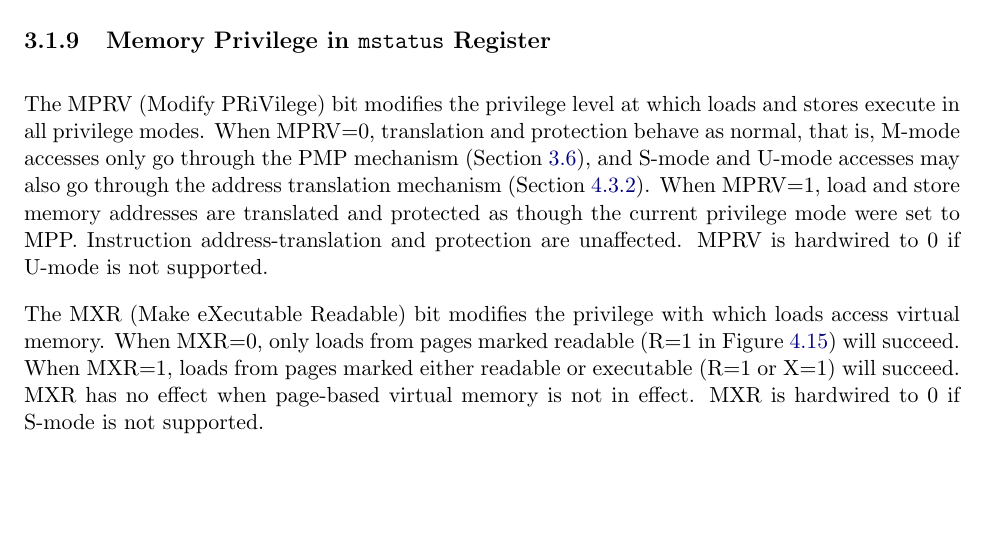
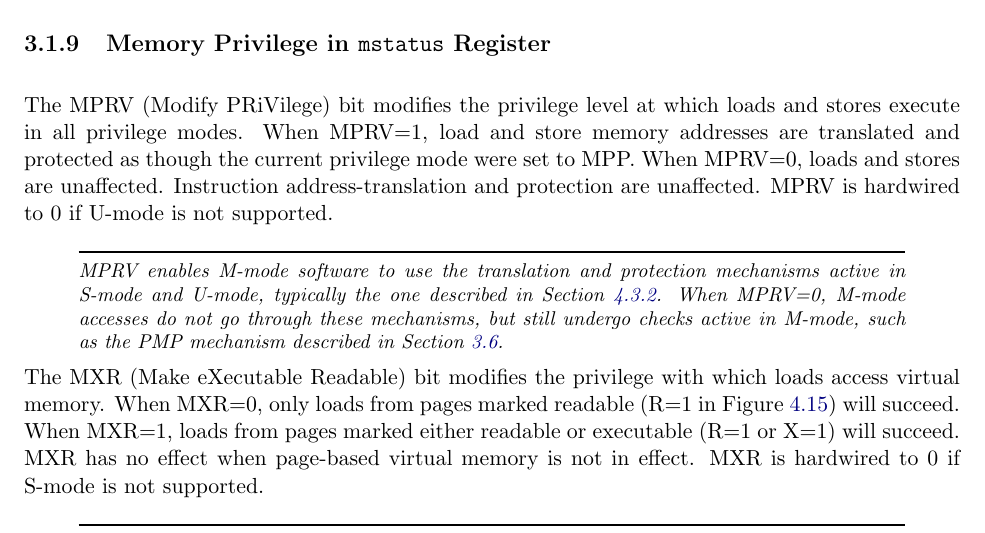
Before and after one commit to riscv/riscv-isa-manual, a LaTeX thesis (src/riscv-privileged.tex, which reads src/machine.tex): part of page 35 of 115, cut so that both start at the same text, the shorter picture padded with empty space. Compiled offline with pdfLaTeX.

Commit message:
Rework the MPRV text to only mention specific mechanisms in a commentary.

```diff
--- a/src/machine.tex
+++ b/src/machine.tex
@@ -638,15 +638,20 @@ widest supported width not wider than the new MXLEN.
 
 \subsection{Memory Privilege in {\tt mstatus} Register}
 
-The MPRV (Modify PRiVilege) bit modifies the privilege level at which
-loads and stores execute in all privilege modes.  When MPRV=0,
-translation and protection behave as normal, that is, M-mode accesses only go
-through the PMP mechanism (Section~\ref{sec:pmp}), and S-mode and U-mode
-accesses may also go through the address translation mechanism
-(Section~\ref{sv32algorithm}).  When MPRV=1, load and store memory addresses
-are translated and protected as though the current privilege mode were set to
-MPP.  Instruction address-translation and protection are unaffected.  MPRV is
-hardwired to 0 if U-mode is not supported.
+The MPRV (Modify PRiVilege) bit modifies the privilege level at which loads
+and stores execute in all privilege modes. When MPRV=1, load and store memory
+addresses are translated and protected as though the current privilege mode
+were set to MPP. When MPRV=0, loads and stores are unaffected. Instruction
+address-translation and protection are unaffected. MPRV is hardwired to 0 if
+U-mode is not supported.
+
+\begin{commentary}
+MPRV enables M-mode software to use the translation and protection mechanisms
+active in S-mode and U-mode, typically the one described in
+Section~\ref{sv32algorithm}. When MPRV=0, M-mode accesses do not go through
+these mechanisms, but still undergo checks active in M-mode, such as the PMP
+mechanism described in Section~\ref{sec:pmp}.
+\end{commentary}
 
 The MXR (Make eXecutable Readable) bit modifies the privilege with which loads
 access virtual memory.  When MXR=0, only loads from pages marked readable (R=1
```
